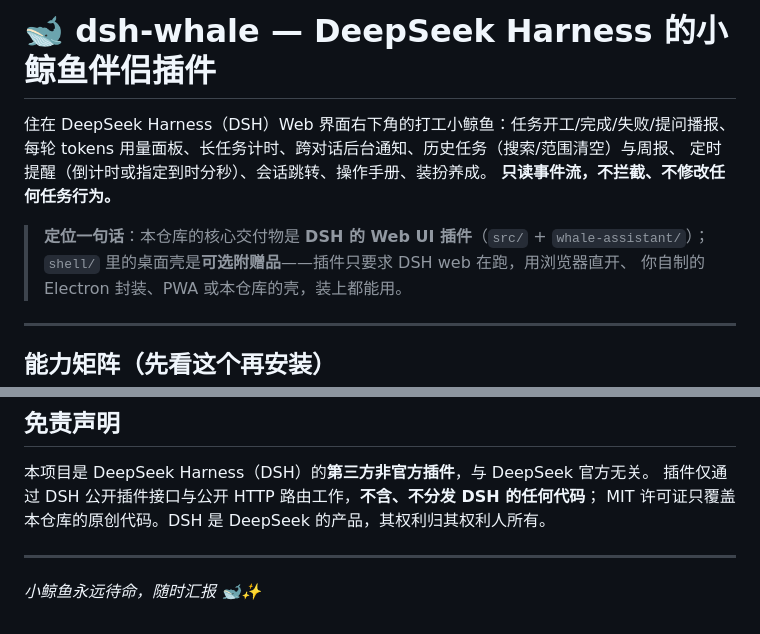
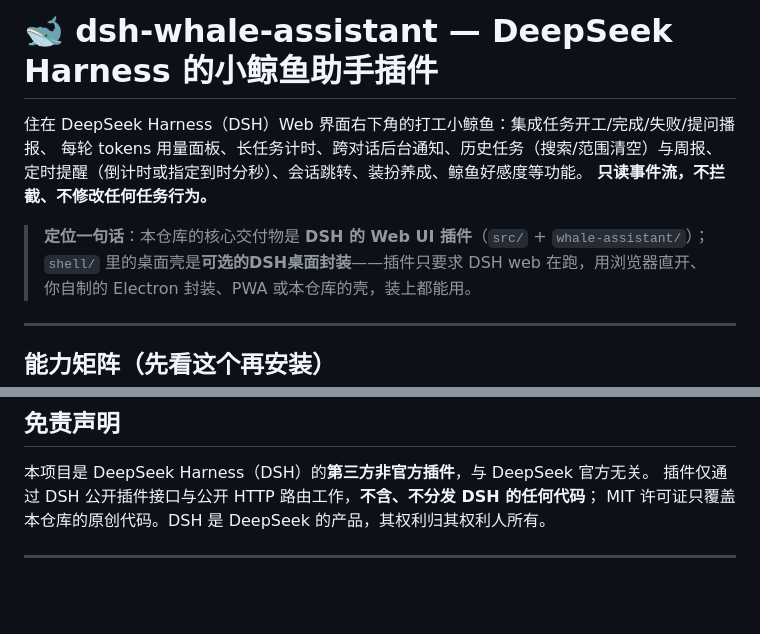
Before and after one commit to LengMu-Cloud/dsh-whale-assistant, a Markdown page: README.md, 2 parts joined by grey strips. Drawn GitHub-style; blank space fills up the shorter version.

Commit message:
readme: apply web wording tweaks

```diff
--- a/README.md
+++ b/README.md
@@ -1,12 +1,12 @@
-# 🐋 dsh-whale — DeepSeek Harness 的小鲸鱼伴侣插件
+# 🐋 dsh-whale-assistant — DeepSeek Harness 的小鲸鱼助手插件
 
-住在 DeepSeek Harness（DSH）Web 界面右下角的打工小鲸鱼：任务开工/完成/失败/提问播报、
+住在 DeepSeek Harness（DSH）Web 界面右下角的打工小鲸鱼：集成任务开工/完成/失败/提问播报、
 每轮 tokens 用量面板、长任务计时、跨对话后台通知、历史任务（搜索/范围清空）与周报、
-定时提醒（倒计时或指定到时分秒）、会话跳转、操作手册、装扮养成。
+定时提醒（倒计时或指定到时分秒）、会话跳转、装扮养成、鲸鱼好感度等功能。
 **只读事件流，不拦截、不修改任何任务行为。**
 
 > **定位一句话**：本仓库的核心交付物是 **DSH 的 Web UI 插件**（`src/` + `whale-assistant/`）；
-> `shell/` 里的桌面壳是**可选附赠品**——插件只要求 DSH web 在跑，用浏览器直开、
+> `shell/` 里的桌面壳是**可选的DSH桌面封装**——插件只要求 DSH web 在跑，用浏览器直开、
 > 你自制的 Electron 封装、PWA 或本仓库的壳，装上都能用。
 
 ---
@@ -96,5 +96,3 @@
 MIT 许可证只覆盖本仓库的原创代码。DSH 是 DeepSeek 的产品，其权利归其权利人所有。
 
 ---
-
-*小鲸鱼永远待命，随时汇报 🐋✨*
```
